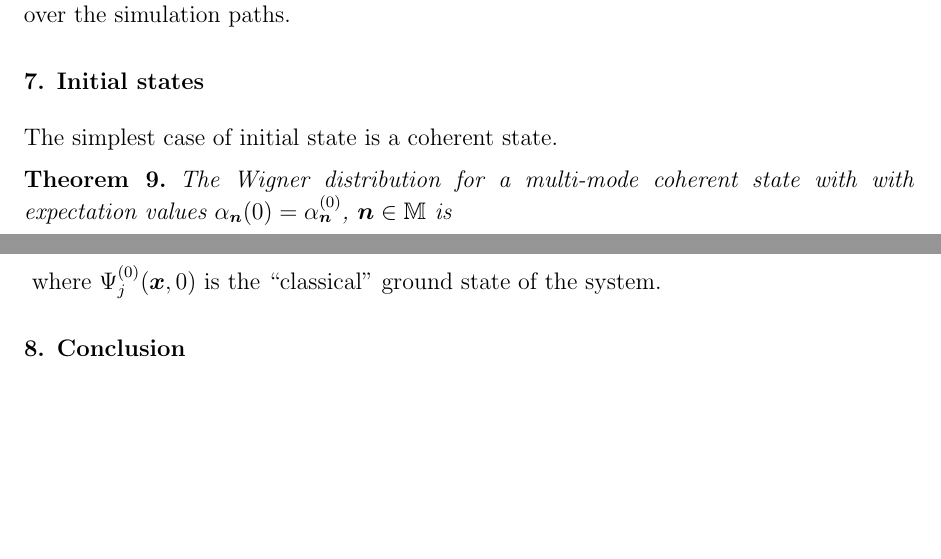
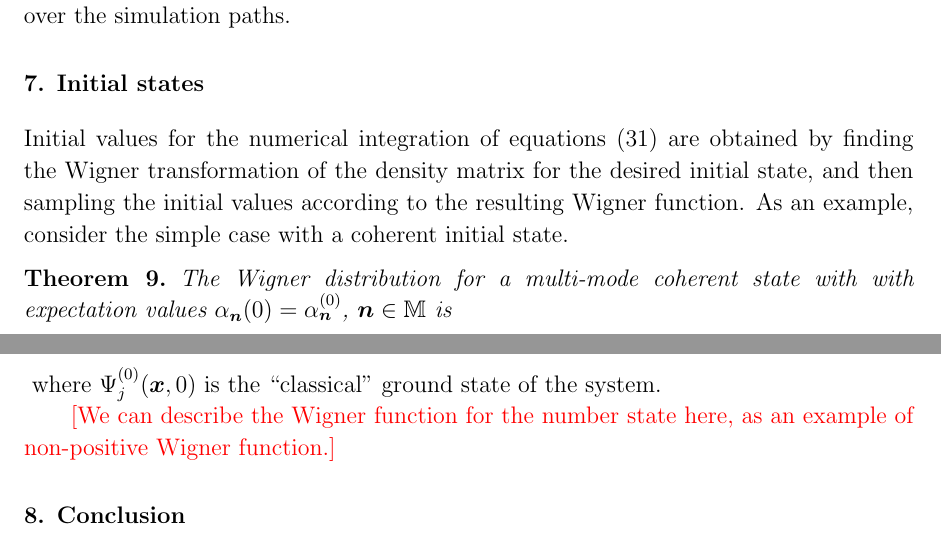
Before and after one commit to fjarri-attic/qsim_long, a LaTeX paper (qsim-long.tex, which reads initial-states.tex): two parts of pages 11 and 12 of 19, joined at a grey line, cut so that both start at the same text, the shorter picture padded with empty space. Compiled offline with pdfLaTeX.

Commit message:
initial-states: added some text

```diff
--- a/initial-states.tex
+++ b/initial-states.tex
@@ -2,7 +2,8 @@
 \section{Initial states}
 % =============================================================================
 
-The simplest case of initial state is a coherent state.
+Initial values for the numerical integration of equations~\eqnref{fpe:sdes} are obtained by finding the Wigner transformation of the density matrix for the desired initial state, and then sampling the initial values according to the resulting Wigner function.
+As an example, consider the simple case with a coherent initial state.
 
 \begin{theorem}
     The Wigner distribution for a multi-mode coherent state with with expectation values
@@ -76,3 +77,5 @@ In functional form this can be written as
 		+ \sum_{\nvec \in \restbasis} \frac{\eta_{j,\nvec}}{2} \phi_{\nvec}(\xvec),
 \end{eqn}
 where $\Psi_j^{(0)}(\xvec, 0)$ is the ``classical'' ground state of the system.
+
+\todo{We can describe the Wigner function for the number state here, as an example of non-positive Wigner function.}
```
